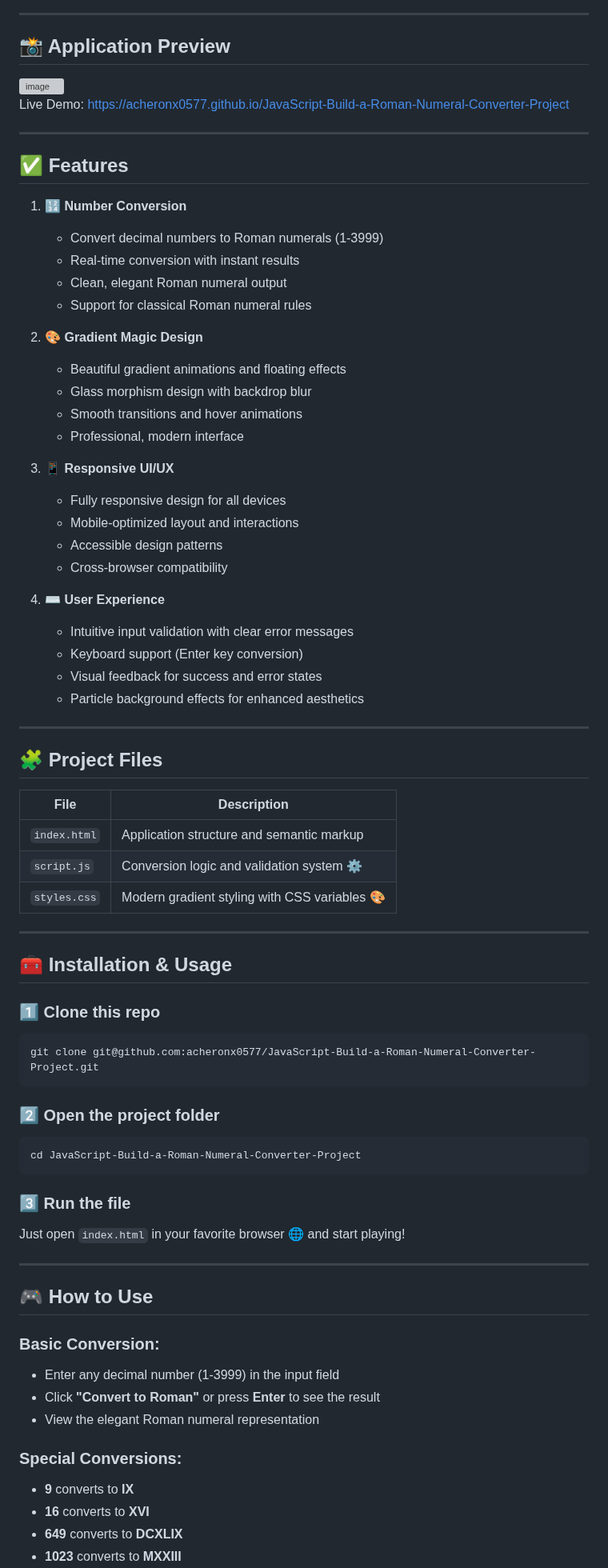
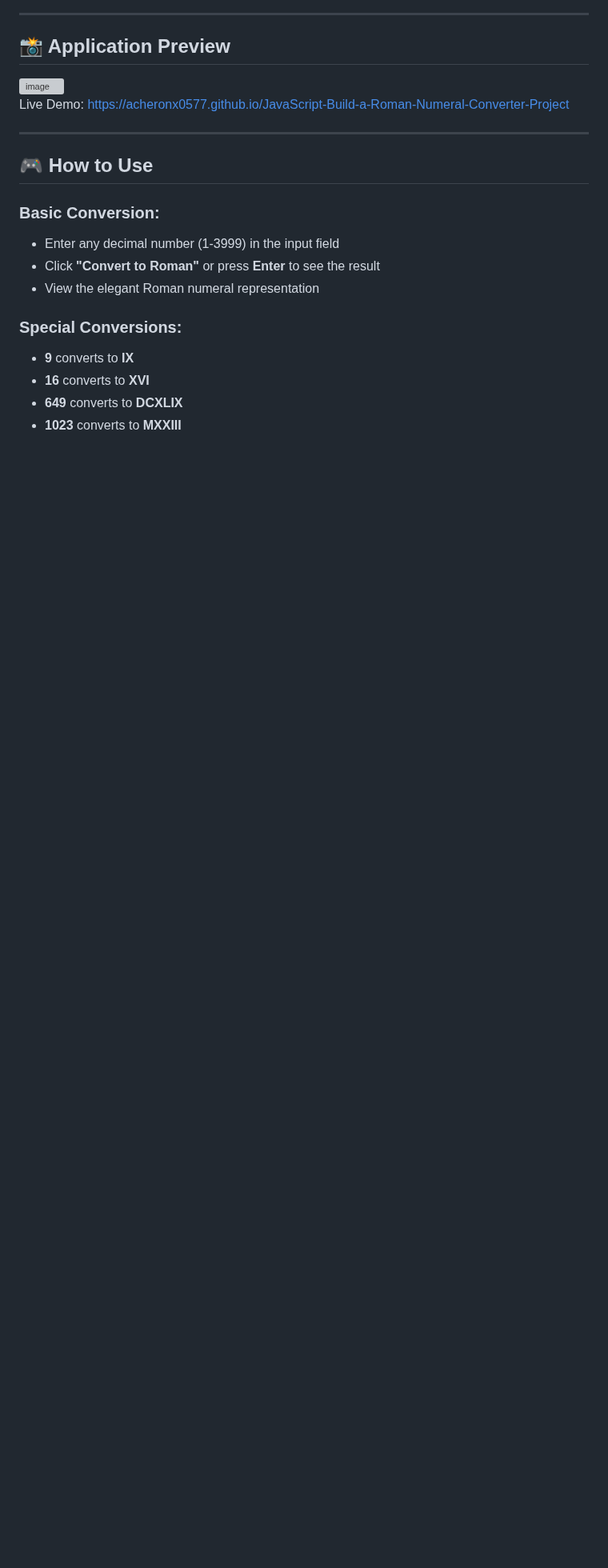
Before and after one commit to acheronx0577/JavaScript-Build-a-Roman-Numeral-Converter-Project, a Markdown page: README.md, the part around one of its changes. Shown at 80% size. Rendered like a GitHub page; blank space fills up the shorter version; grey boxes are pictures that could not be loaded.

````diff
--- a/README.md
+++ b/README.md
@@ -26,61 +26,6 @@ Live Demo: https://acheronx0577.github.io/JavaScript-Build-a-Roman-Numeral-Conve
 
 ---
 
-## ✅ Features
-
-1. **🔢 Number Conversion**
-   - Convert decimal numbers to Roman numerals (1-3999)
-   - Real-time conversion with instant results
-   - Clean, elegant Roman numeral output
-   - Support for classical Roman numeral rules
-
-2. **🎨 Gradient Magic Design**
-   - Beautiful gradient animations and floating effects
-   - Glass morphism design with backdrop blur
-   - Smooth transitions and hover animations
-   - Professional, modern interface
-
-3. **📱 Responsive UI/UX**
-   - Fully responsive design for all devices
-   - Mobile-optimized layout and interactions
-   - Accessible design patterns
-   - Cross-browser compatibility
-
-4. **⌨️ User Experience**
-   - Intuitive input validation with clear error messages
-   - Keyboard support (Enter key conversion)
-   - Visual feedback for success and error states
-   - Particle background effects for enhanced aesthetics
-
----
-
-## 🧩 Project Files
-
-| File | Description |
-|------|-------------|
-| `index.html` | Application structure and semantic markup |
-| `script.js` | Conversion logic and validation system ⚙️ |
-| `styles.css` | Modern gradient styling with CSS variables 🎨 |
-
----
-
-## 🧰 Installation & Usage
-
-### 1️⃣ Clone this repo
-```
-git clone git@github.com:acheronx0577/JavaScript-Build-a-Roman-Numeral-Converter-Project.git
-```
-
-### 2️⃣ Open the project folder
-```
-cd JavaScript-Build-a-Roman-Numeral-Converter-Project
-```
-
-### 3️⃣ Run the file
-Just open `index.html` in your favorite browser 🌐 and start playing!
-
----
-
 ## 🎮 How to Use
 
 ### Basic Conversion:
````
Also changed, not shown: other parts of README.md (+18 -21 lines).
